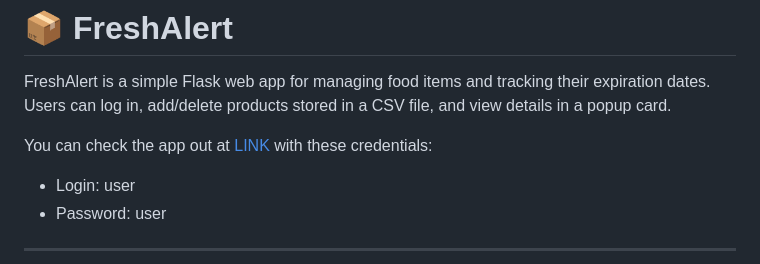
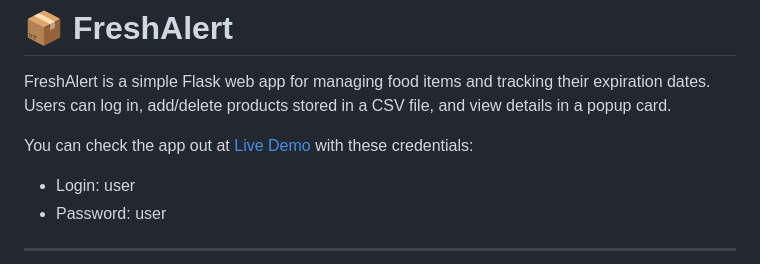
Before and after one commit to myhrisphere/Projekt-UX, a Markdown page: README.md, the part around the change. Rendered like a GitHub page.

```diff
--- a/README.md
+++ b/README.md
@@ -11,7 +11,7 @@ Do zaliczenia:
 
 FreshAlert is a simple Flask web app for managing food items and tracking their expiration dates. Users can log in, add/delete products stored in a CSV file, and view details in a popup card.
 
-You can check the app out at [LINK](projekt-ux-production.up.railway.app) with these credentials:
+You can check the app out at [Live Demo](https://projekt-ux-production.up.railway.app) with these credentials:
   *  Login: user
   *  Password: user
 
```
